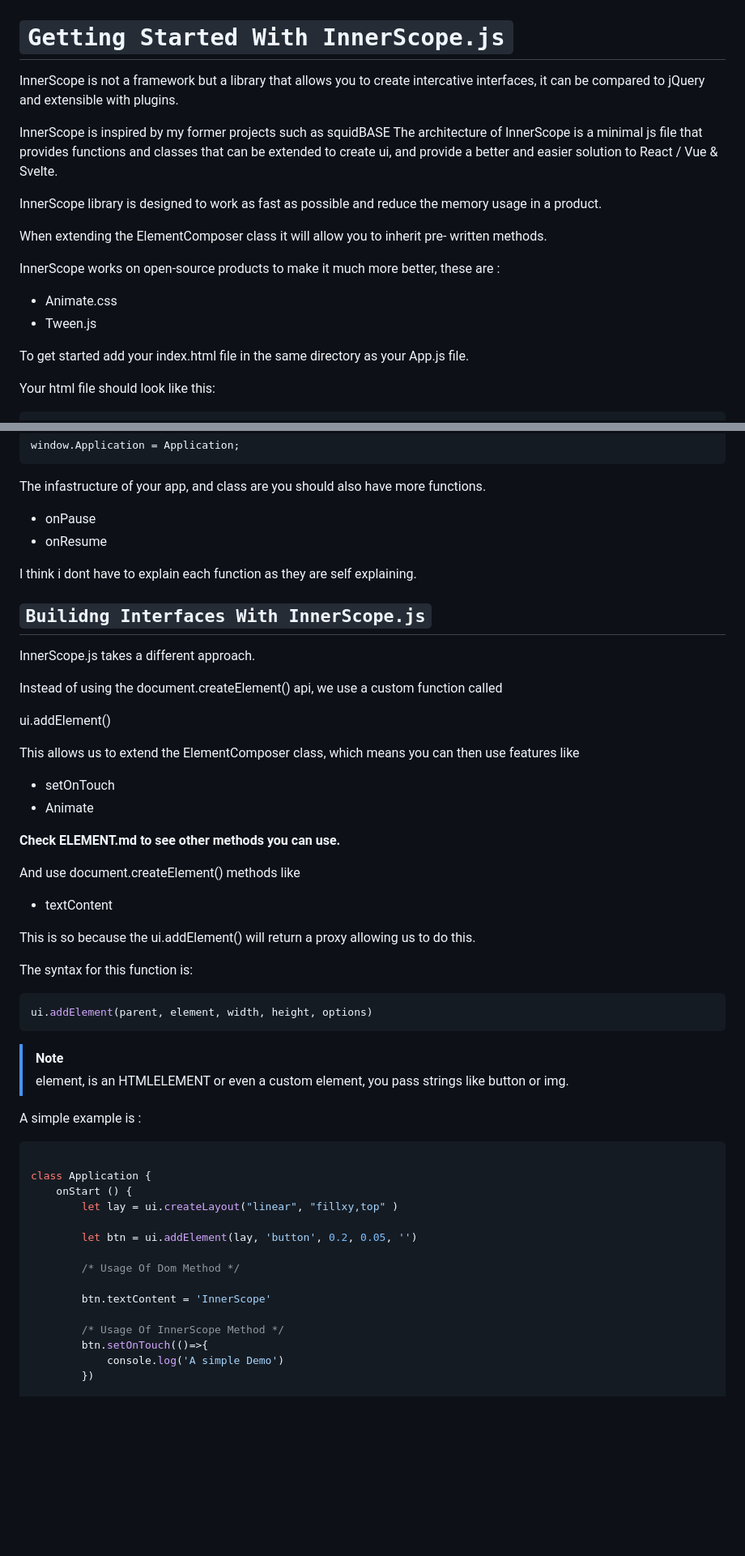
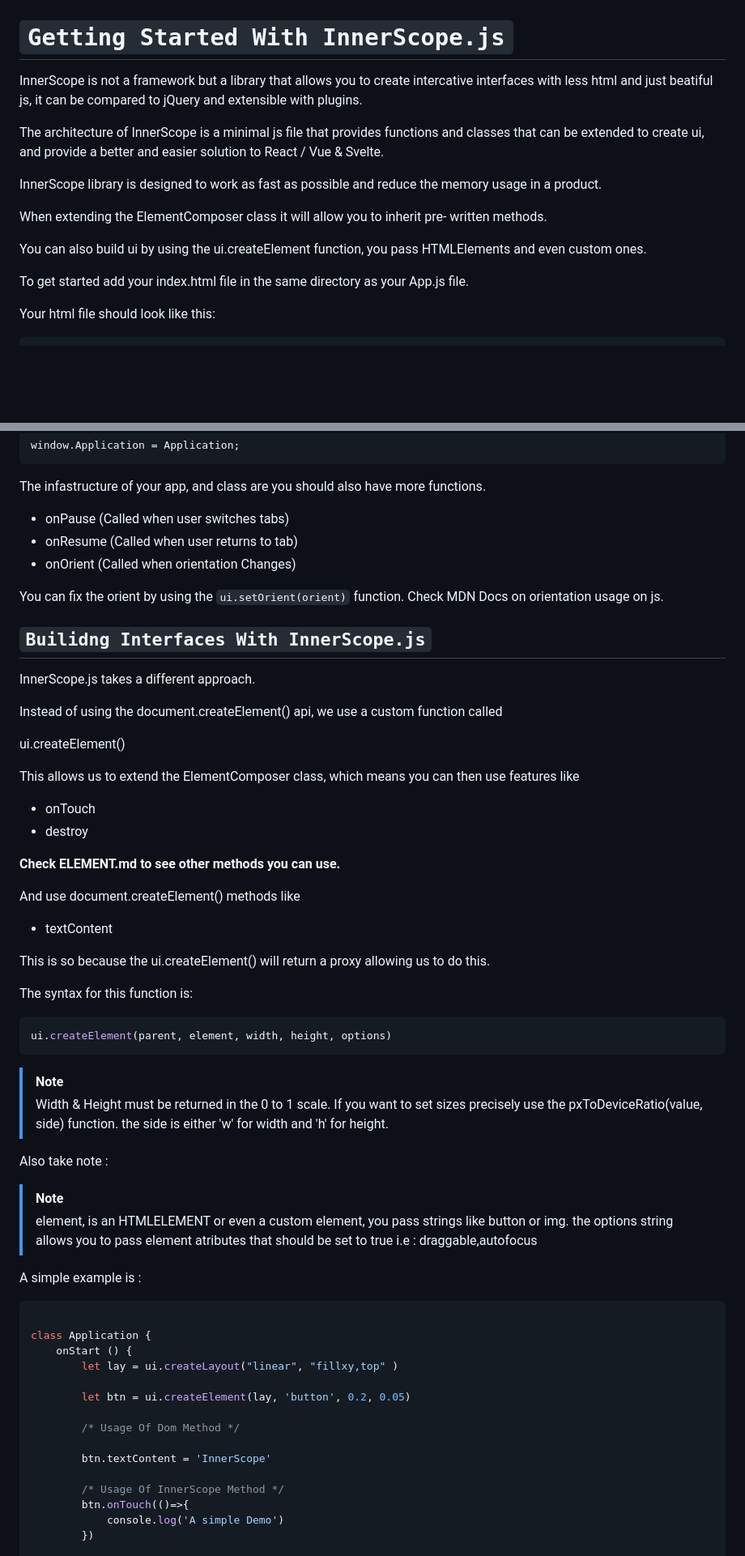
Before and after one commit to oarabiledev/innerscope, a Markdown page: docs/+GET_STARTED.md, 2 parts joined by grey strips. Shown: that part at 81% size. Rendered like a GitHub page; blank space fills up the shorter version.

````diff
--- a/docs/+GET_STARTED.md
+++ b/docs/+GET_STARTED.md
@@ -1,9 +1,8 @@
 # ```Getting Started With InnerScope.js```
 
 InnerScope is not a framework but a library that allows you to create intercative
-interfaces, it can be compared to jQuery and extensible with plugins.
+interfaces with less html and just beatiful js, it can be compared to jQuery and extensible with plugins.
 
-InnerScope is inspired by my former projects such as squidBASE
 The architecture of InnerScope is a minimal js file that provides functions and
 classes that can be extended to create ui, and provide a better and easier
 solution to React / Vue & Svelte.
@@ -14,10 +13,7 @@ in a product.
 When extending the ElementComposer class it will allow you to inherit pre- written
 methods.
 
-InnerScope works on open-source products to make it much more better, these are :
-
-- Animate.css
-- Tween.js
+You can also build ui by using the ui.createElement function, you pass HTMLElements and even custom ones.
 
 To get started add your index.html file in the same directory as your App.js file.
 
@@ -98,10 +88,12 @@ window.Application = Application;
 
 The infastructure of your app, and class are you should also have more functions.
 
-- onPause
-- onResume
+- onPause (Called when user switches tabs)
+- onResume (Called when user returns to tab)
+- onOrient (Called when orientation Changes)
 
-I think i dont have to explain each function as they are self explaining.
+You can fix the orient by using the `ui.setOrient(orient)` function.
+Check MDN Docs on orientation usage on js.
 
 ## ```Builidng Interfaces With InnerScope.js```
 
@@ -109,12 +101,12 @@ InnerScope.js takes a different approach.
 
 Instead of using the document.createElement() api, we use a custom function called
 
-ui.addElement()
+ui.createElement()
 
 This allows us to extend the ElementComposer class, which means you can then use features like
 
-- setOnTouch
-- Animate
+- onTouch
+- destroy
 
 **Check ELEMENT.md to see other methods you can use.**
 
@@ -122,17 +114,28 @@ And use document.createElement() methods like
 
 - textContent
 
-This is so because the ui.addElement() will return a proxy allowing us to do this.
+This is so because the ui.createElement() will return a proxy allowing us to do this.
 
 The syntax for this function is:
 
 ```javascript
-ui.addElement(parent, element, width, height, options)
+ui.createElement(parent, element, width, height, options)
 ```
+
+> [!NOTE]
+> Width & Height must be returned in the 0 to 1 scale.
+> If you want to set sizes precisely use the
+> pxToDeviceRatio(value, side) function.
+> the side is either 'w' for width and 'h' for height.
+
+Also take note :
 
 > [!NOTE]
 > element, is an HTMLELEMENT or even a custom element, you
 > pass strings like button or img.
+> the options string allows you to pass element atributes that
+> should be set to true i.e :
+> draggable,autofocus
 
 A simple example is :
 
@@ -142,14 +145,14 @@ class Application {
     onStart () {
         let lay = ui.createLayout("linear", "fillxy,top" )
 
-        let btn = ui.addElement(lay, 'button', 0.2, 0.05, '')
+        let btn = ui.createElement(lay, 'button', 0.2, 0.05)
 
         /* Usage Of Dom Method */
 
         btn.textContent = 'InnerScope'
 
         /* Usage Of InnerScope Method */
-        btn.setOnTouch(()=>{
+        btn.onTouch(()=>{
             console.log('A simple Demo')
         })
 
````
Also changed, not shown: other parts of docs/+GET_STARTED.md (+2 -6 lines).
